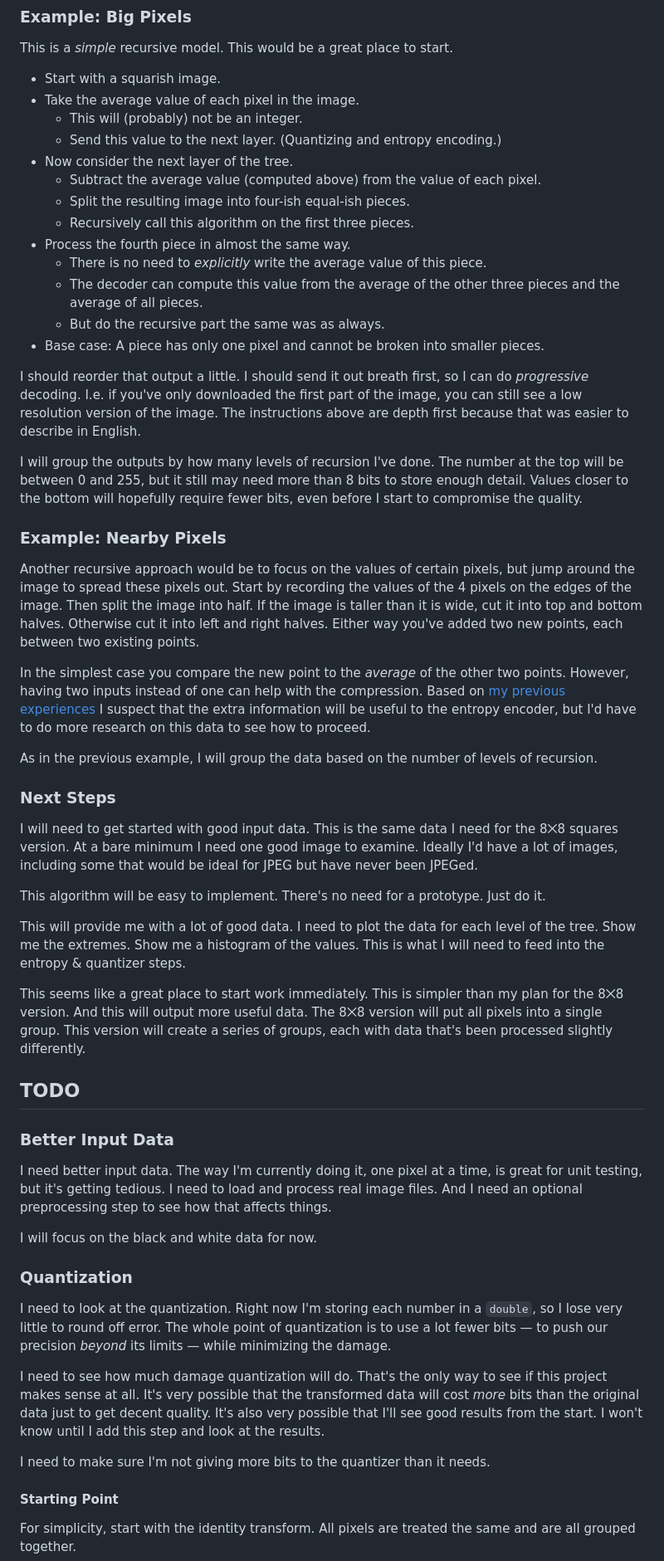
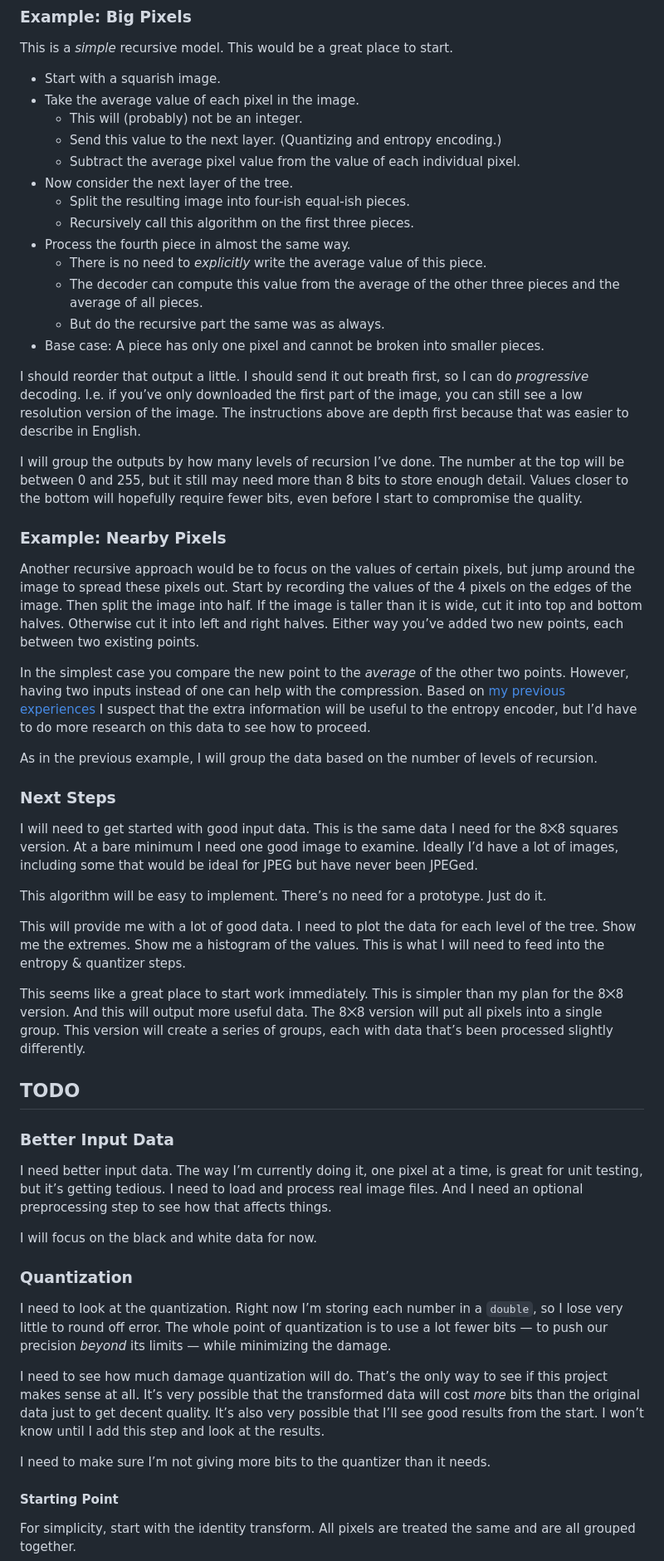
Before and after one commit to TradeIdeasPhilip/jpeg, a Markdown page: README.md, the part around the change printed below. Shown: that part at 83% size. Drawn GitHub-style.

Commit message:
Minor fixes to the README
It's becomes it’s or its.
Etc.

```diff
--- a/README.md
+++ b/README.md
@@ -114,8 +114,8 @@ This would be a great place to start.
 - Take the average value of each pixel in the image.
   - This will (probably) not be an integer.
   - Send this value to the next layer. (Quantizing and entropy encoding.)
+  - Subtract the average pixel value from the value of each individual pixel.
 - Now consider the next layer of the tree.
-  - Subtract the average value (computed above) from the value of each pixel.
   - Split the resulting image into four-ish equal-ish pieces.
   - Recursively call this algorithm on the first three pieces.
 - Process the fourth piece in almost the same way.
@@ -126,20 +126,20 @@ This would be a great place to start.
 
 I should reorder that output a little.
 I should send it out breath first, so I can do _progressive_ decoding.
-I.e. if you've only downloaded the first part of the image, you can still see a low resolution version of the image.
+I.e. if you’ve only downloaded the first part of the image, you can still see a low resolution version of the image.
 The instructions above are depth first because that was easier to describe in English.
 
-I will group the outputs by how many levels of recursion I've done.
+I will group the outputs by how many levels of recursion I’ve done.
 The number at the top will be between 0 and 255, but it still may need more than 8 bits to store enough detail.
 Values closer to the bottom will hopefully require fewer bits, even before I start to compromise the quality.
 
 ### Example: Nearby Pixels
 
-Another recursive approach would be to focus on the values of certain pixels, but jump around the image to spread these pixels out. Start by recording the values of the 4 pixels on the edges of the image. Then split the image into half. If the image is taller than it is wide, cut it into top and bottom halves. Otherwise cut it into left and right halves. Either way you've added two new points, each between two existing points.
+Another recursive approach would be to focus on the values of certain pixels, but jump around the image to spread these pixels out. Start by recording the values of the 4 pixels on the edges of the image. Then split the image into half. If the image is taller than it is wide, cut it into top and bottom halves. Otherwise cut it into left and right halves. Either way you’ve added two new points, each between two existing points.
 
 In the simplest case you compare the new point to the _average_ of the other two points.
 However, having two inputs instead of one can help with the compression.
-Based on [my previous experiences](https://github.com/TradeIdeasPhilip/compress) I suspect that the extra information will be useful to the entropy encoder, but I'd have to do more research on this data to see how to proceed.
+Based on [my previous experiences](https://github.com/TradeIdeasPhilip/compress) I suspect that the extra information will be useful to the entropy encoder, but I’d have to do more research on this data to see how to proceed.
 
 As in the previous example, I will group the data based on the number of levels of recursion.
 
@@ -148,10 +148,10 @@ As in the previous example, I will group the data based on the number of levels
 I will need to get started with good input data.
 This is the same data I need for the 8⨉8 squares version.
 At a bare minimum I need one good image to examine.
-Ideally I'd have a lot of images, including some that would be ideal for JPEG but have never been JPEGed.
+Ideally I’d have a lot of images, including some that would be ideal for JPEG but have never been JPEGed.
 
 This algorithm will be easy to implement.
-There's no need for a prototype.
+There’s no need for a prototype.
 Just do it.
 
 This will provide me with a lot of good data.
@@ -164,14 +164,14 @@ This seems like a great place to start work immediately.
 This is simpler than my plan for the 8⨉8 version.
 And this will output more useful data.
 The 8⨉8 version will put all pixels into a single group.
-This version will create a series of groups, each with data that's been processed slightly differently.
+This version will create a series of groups, each with data that’s been processed slightly differently.
 
 ## TODO
 
 ### Better Input Data
 
 I need better input data.
-The way I'm currently doing it, one pixel at a time, is great for unit testing, but it's getting tedious.
+The way I’m currently doing it, one pixel at a time, is great for unit testing, but it’s getting tedious.
 I need to load and process real image files.
 And I need an optional preprocessing step to see how that affects things.
 
@@ -180,16 +180,16 @@ I will focus on the black and white data for now.
 ### Quantization
 
 I need to look at the quantization.
-Right now I'm storing each number in a `double`, so I lose very little to round off error.
+Right now I’m storing each number in a `double`, so I lose very little to round off error.
 The whole point of quantization is to use a lot fewer bits — to push our precision _beyond_ its limits — while minimizing the damage.
 
 I need to see how much damage quantization will do.
-That's the only way to see if this project makes sense at all.
-It's very possible that the transformed data will cost _more_ bits than the original data just to get decent quality.
-It's also very possible that I'll see good results from the start.
-I won't know until I add this step and look at the results.
+That’s the only way to see if this project makes sense at all.
+It’s very possible that the transformed data will cost _more_ bits than the original data just to get decent quality.
+It’s also very possible that I’ll see good results from the start.
+I won’t know until I add this step and look at the results.
 
-I need to make sure I'm not giving more bits to the quantizer than it needs.
+I need to make sure I’m not giving more bits to the quantizer than it needs.
 
 #### Starting Point
 
```
Also changed, not shown: other parts of README.md (+31 -31 lines).
